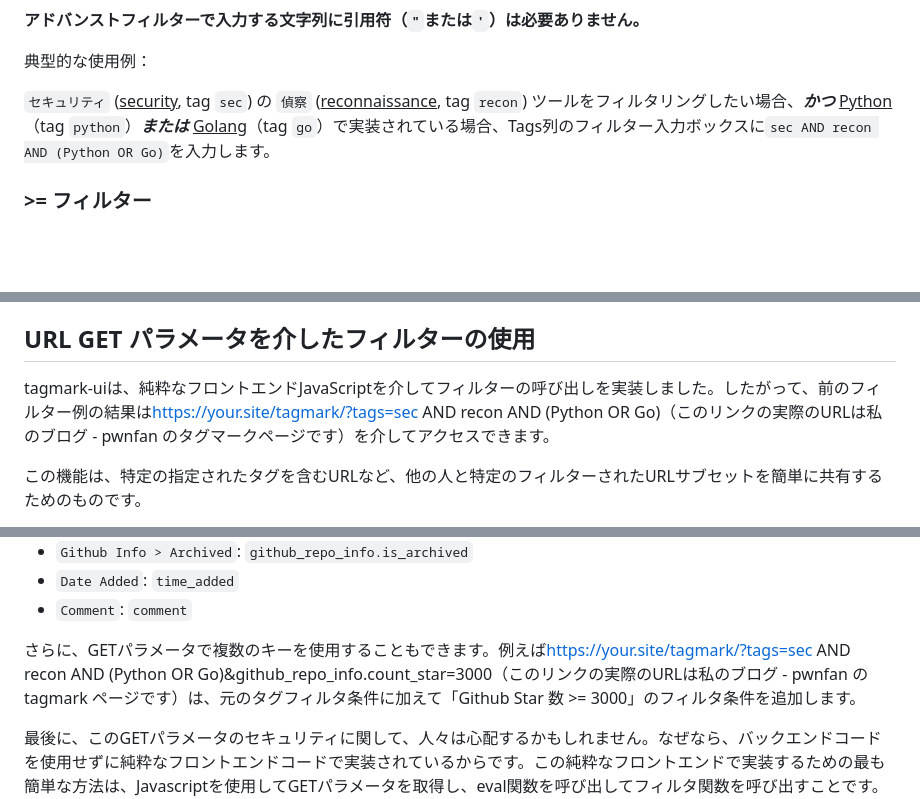
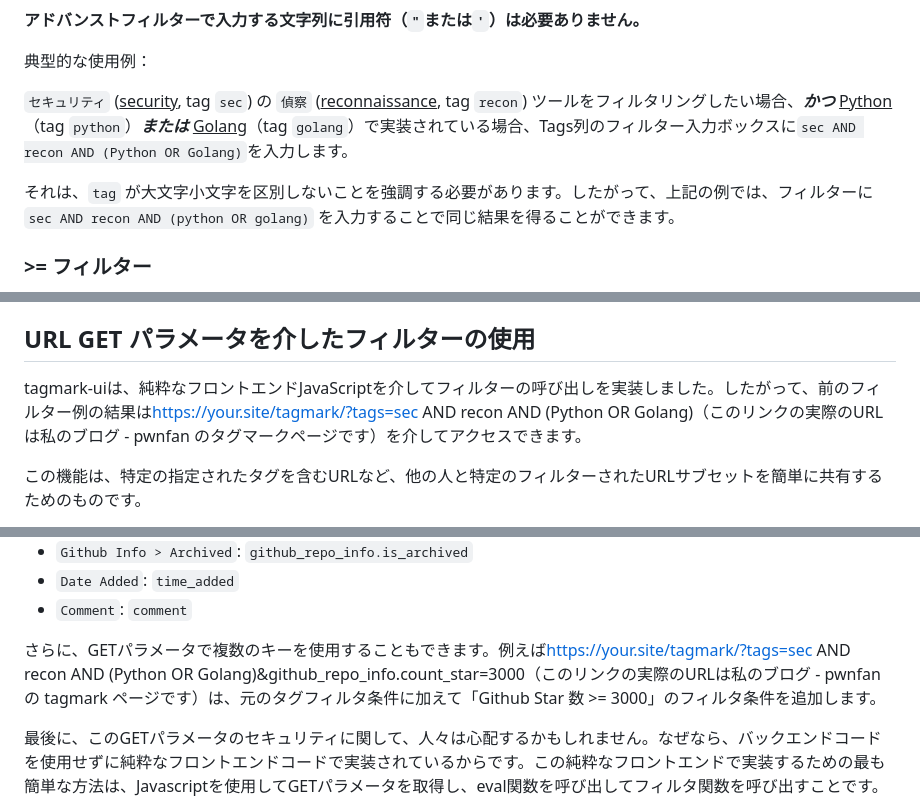
Before and after one commit to pwnfan/tagmark-ui, a Markdown page: doc/filter.ja.md, 3 parts joined by grey strips. Rendered like a GitHub page; blank space fills up the shorter version.

Commit message:
docs>modify.fix: change tag "go" into "golang"

```diff
--- a/doc/filter.ja.md
+++ b/doc/filter.ja.md
@@ -26,7 +26,9 @@
 
 典型的な使用例：
 
-`セキュリティ` (<u>security</u>, tag `sec`) の `偵察` (<u>reconnaissance</u>, tag `recon`) ツールをフィルタリングしたい場合、_**かつ**_ <u>Python</u>（tag `python`）_**または**_ <u>Golang</u>（tag `go`）で実装されている場合、Tags列のフィルター入力ボックスに`sec AND recon AND (Python OR Go)`を入力します。
+`セキュリティ` (<u>security</u>, tag `sec`) の `偵察` (<u>reconnaissance</u>, tag `recon`) ツールをフィルタリングしたい場合、_**かつ**_ <u>Python</u>（tag `python`）_**または**_ <u>Golang</u>（tag `golang`）で実装されている場合、Tags列のフィルター入力ボックスに`sec AND recon AND (Python OR Golang)`を入力します。
+
+それは、`tag` が大文字小文字を区別しないことを強調する必要があります。したがって、上記の例では、フィルターに `sec AND recon AND (python OR golang)` を入力することで同じ結果を得ることができます。
 
 ### >= フィルター
 
@@ -42,7 +44,7 @@ Tagsカラムにタグの入力を支援する機能が追加されました。
 
 ## URL GET パラメータを介したフィルターの使用
 
-tagmark-uiは、純粋なフロントエンドJavaScriptを介してフィルターの呼び出しを実装しました。したがって、前のフィルター例の結果は[https://your.site/tagmark/?tags=sec AND recon AND (Python OR Go)](https://pwnfan.github.io/tagmark/?tags=sec%20AND%20recon%20AND%20(Python%20OR%20Go))（このリンクの実際のURLは私のブログ - pwnfan のタグマークページです）を介してアクセスできます。
+tagmark-uiは、純粋なフロントエンドJavaScriptを介してフィルターの呼び出しを実装しました。したがって、前のフィルター例の結果は[https://your.site/tagmark/?tags=sec AND recon AND (Python OR Golang)](https://pwnfan.github.io/tagmark/?tags=sec%20AND%20recon%20AND%20(Python%20OR%20Golang))（このリンクの実際のURLは私のブログ - pwnfan のタグマークページです）を介してアクセスできます。
 
 この機能は、特定の指定されたタグを含むURLなど、他の人と特定のフィルターされたURLサブセットを簡単に共有するためのものです。
 
@@ -64,7 +66,7 @@ tagmark-uiは、純粋なフロントエンドJavaScriptを介してフィルタ
 - `Date Added`: `time_added`
 - `Comment`: `comment`
 
-さらに、GETパラメータで複数のキーを使用することもできます。例えば[https://your.site/tagmark/?tags=sec AND recon AND (Python OR Go)&github_repo_info.count_star=3000](https://pwnfan.github.io/tagmark/?tags=sec%20AND%20recon%20AND%20(Python%20OR%20Go)&github_repo_info.count_star=3000)（このリンクの実際のURLは私のブログ - pwnfan の tagmark ページです）は、元のタグフィルタ条件に加えて「Github Star 数 >= 3000」のフィルタ条件を追加します。
+さらに、GETパラメータで複数のキーを使用することもできます。例えば[https://your.site/tagmark/?tags=sec AND recon AND (Python OR Golang)&github_repo_info.count_star=3000](https://pwnfan.github.io/tagmark/?tags=sec%20AND%20recon%20AND%20(Python%20OR%20Golang)&github_repo_info.count_star=3000)（このリンクの実際のURLは私のブログ - pwnfan の tagmark ページです）は、元のタグフィルタ条件に加えて「Github Star 数 >= 3000」のフィルタ条件を追加します。
 
 最後に、このGETパラメータのセキュリティに関して、人々は心配するかもしれません。なぜなら、バックエンドコードを使用せずに純粋なフロントエンドコードで実装されているからです。この純粋なフロントエンドで実装するための最も簡単な方法は、Javascriptを使用してGETパラメータを取得し、eval関数を呼び出してフィルタ関数を呼び出すことです。実際、これが私が最初に行ったことです。evalを使用すると反射型XSSが発生することを知っていますが、このセキュリティの問題を回避しながら、この純粋なフロントエンドのフィルタを実装する方法をずっと見つけることができませんでした。私はフロントエンド開発に上手くないので、良い解決策を見つけるのに長い時間がかかりました。今のところ、GETパラメータを介したこのような攻撃を回避することができるようです。もし私の実装にまだセキュリティ上の問題があると感じた場合は、お早めにお知らせください。ありがとうございます。
 
```
Also changed, not shown: doc/filter.en.md (+5 -3 lines), doc/filter.zh_CN.md (+5 -3 lines).
